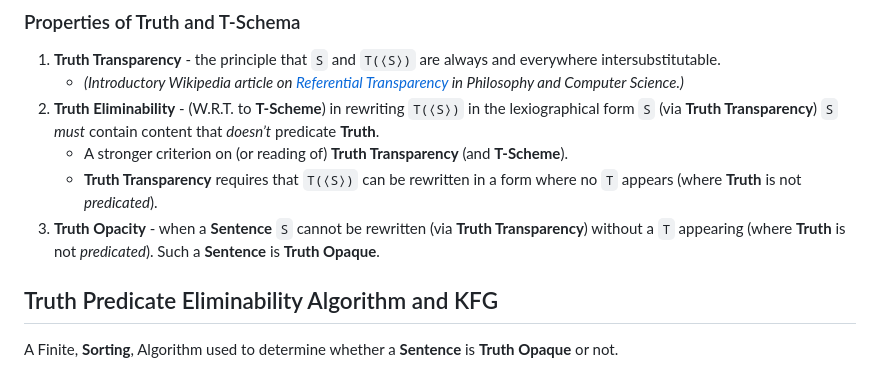
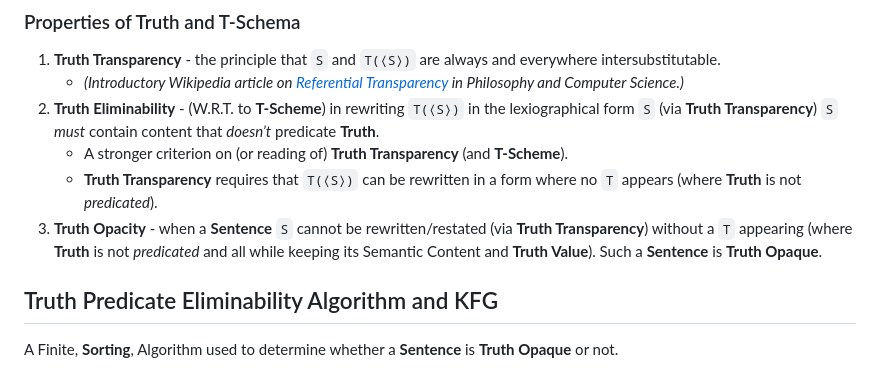
Before and after one commit to Thoughtscript/truth-eliminability-sorting-algorithm, a Markdown page: README.md, the part around the change. Rendered like a GitHub page.

Commit message:
tweak phrasing

```diff
--- a/README.md
+++ b/README.md
@@ -90,7 +90,7 @@ S := T(⟨S⟩)
 2. **Truth Eliminability** - (W.R.T. to **T-Scheme**) in rewriting `T(⟨S⟩)` in the lexiographical form `S` (via **Truth Transparency**) `S` *must* contain content that *doesn’t* predicate **Truth**.
    * A stronger criterion on (or reading of) **Truth Transparency** (and **T-Scheme**).
    * **Truth Transparency** requires that `T(⟨S⟩)` can be rewritten in a form where no `T` appears (where **Truth** is not *predicated*).
-3. **Truth Opacity** - when a **Sentence** `S` cannot be rewritten (via **Truth Transparency**) without a `T` appearing (where **Truth** is not *predicated*). Such a **Sentence** is **Truth Opaque**.
+3. **Truth Opacity** - when a **Sentence** `S` cannot be rewritten/restated (via **Truth Transparency**) without a `T` appearing (where **Truth** is not *predicated* and all while keeping its Semantic Content and **Truth Value**). Such a **Sentence** is **Truth Opaque**.
 
 ## Truth Predicate Eliminability Algorithm and KFG
 
```
